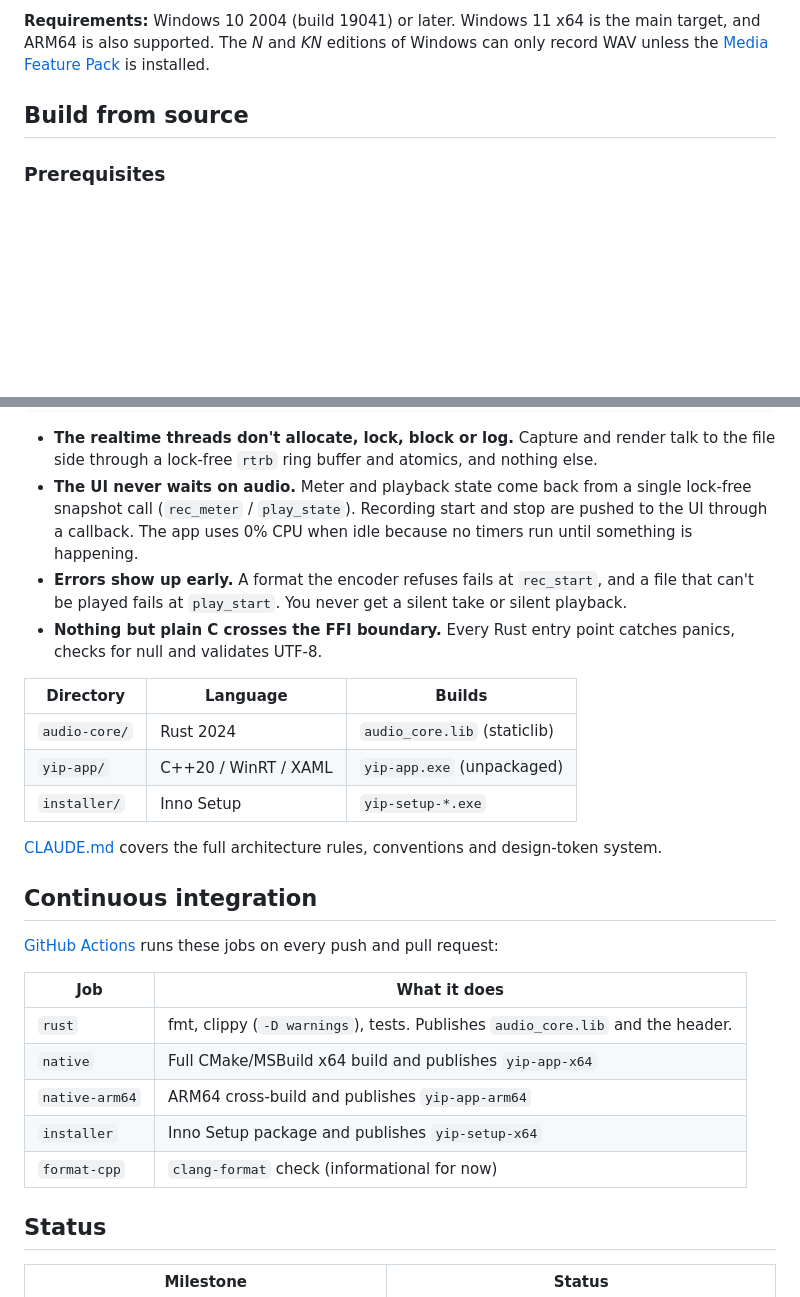
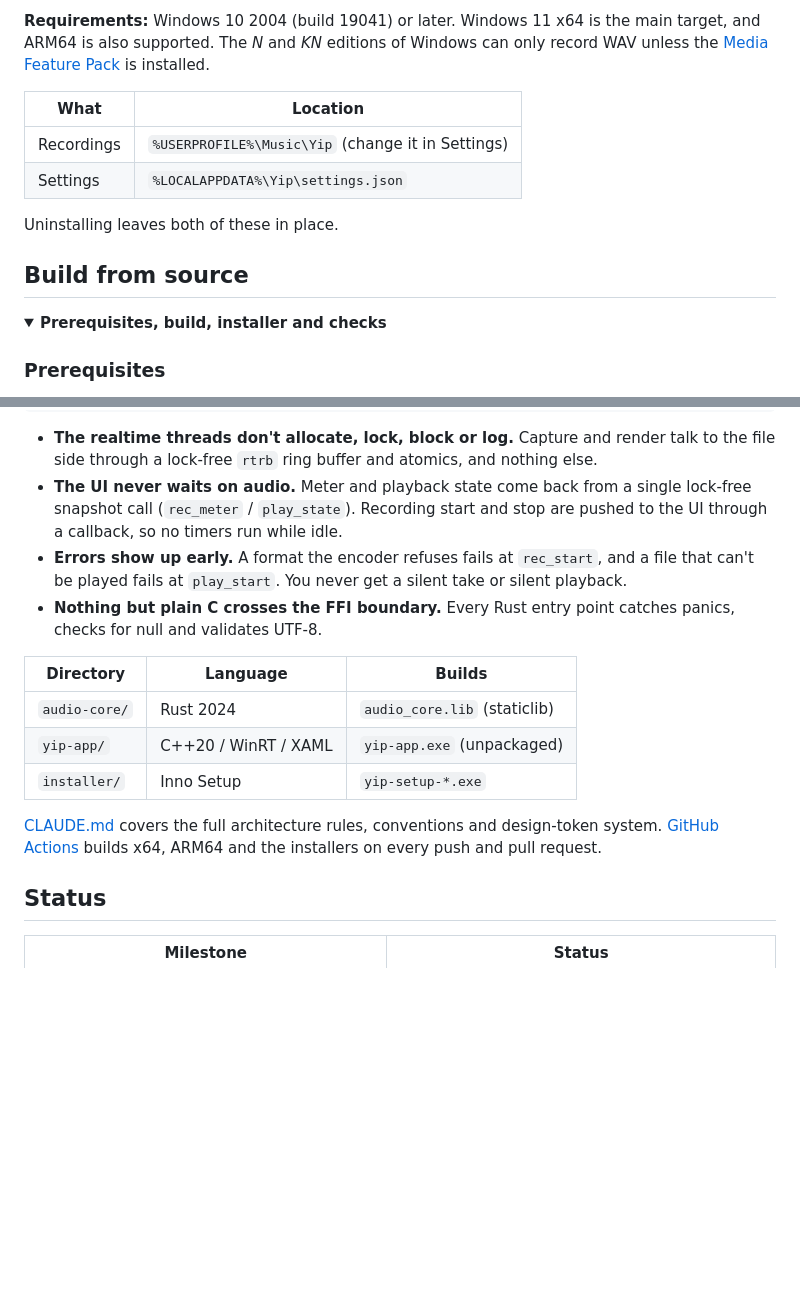
Before and after one commit to Fury7425/Yip, a Markdown page: README.md, 2 parts joined by grey strips. GitHub-like rendering; folded sections open; blank space fills up the shorter version.

```diff
--- a/README.md
+++ b/README.md
@@ -73,7 +143,17 @@ Windows can only record WAV unless the
 [Media Feature Pack](https://support.microsoft.com/windows/media-feature-pack-list-for-windows-n-editions-c1c6fffa-d052-8338-7a79-a4bb980a700a)
 is installed.
 
+| What        | Location |
+|-------------|----------|
+| Recordings  | `%USERPROFILE%\Music\Yip` (change it in Settings) |
+| Settings    | `%LOCALAPPDATA%\Yip\settings.json` |
+
+Uninstalling leaves both of these in place.
+
 ## Build from source
+
+<details>
+<summary><b>Prerequisites, build, installer and checks</b></summary>
 
 ### Prerequisites
 
@@ -143,35 +225,23 @@ cargo test --release
   atomics, and nothing else.
 - **The UI never waits on audio.** Meter and playback state come back from a
   single lock-free snapshot call (`rec_meter` / `play_state`). Recording start
-  and stop are pushed to the UI through a callback. The app uses 0% CPU when
-  idle because no timers run until something is happening.
+  and stop are pushed to the UI through a callback, so no timers run while
+  idle.
 - **Errors show up early.** A format the encoder refuses fails at
   `rec_start`, and a file that can't be played fails at `play_start`. You
   never get a silent take or silent playback.
 - **Nothing but plain C crosses the FFI boundary.** Every Rust entry point
   catches panics, checks for null and validates UTF-8.
 
-| Directory     | Language            | Builds                       |
-|---------------|---------------------|------------------------------|
-| `audio-core/` | Rust 2024           | `audio_core.lib` (staticlib) |
-| `yip-app/`    | C++20 / WinRT / XAML| `yip-app.exe` (unpackaged)   |
-| `installer/`  | Inno Setup          | `yip-setup-*.exe`            |
+| Directory     | Language             | Builds |
+|---------------|----------------------|--------|
+| `audio-core/` | Rust 2024            | `audio_core.lib` (staticlib) |
+| `yip-app/`    | C++20 / WinRT / XAML | `yip-app.exe` (unpackaged) |
+| `installer/`  | Inno Setup           | `yip-setup-*.exe` |
 
 [CLAUDE.md](CLAUDE.md) covers the full architecture rules, conventions and
-design-token system.
-
-## Continuous integration
-
-[GitHub Actions](.github/workflows/ci.yml) runs these jobs on every push and
-pull request:
-
-| Job            | What it does |
-|----------------|--------------|
-| `rust`         | fmt, clippy (`-D warnings`), tests. Publishes `audio_core.lib` and the header. |
-| `native`       | Full CMake/MSBuild x64 build and publishes `yip-app-x64` |
-| `native-arm64` | ARM64 cross-build and publishes `yip-app-arm64` |
-| `installer`    | Inno Setup package and publishes `yip-setup-x64` |
-| `format-cpp`   | `clang-format` check (informational for now) |
+design-token system. [GitHub Actions](.github/workflows/ci.yml) builds x64,
+ARM64 and the installers on every push and pull request.
 
 ## Status
 
```
Also changed, not shown: other parts of README.md (+119 -47 lines), docs/media/hero-dark.png (added), docs/media/hero-light.png (added), docs/media/pill-dot.png (added), docs/media/playback.png (added), docs/media/tray.png (added).
